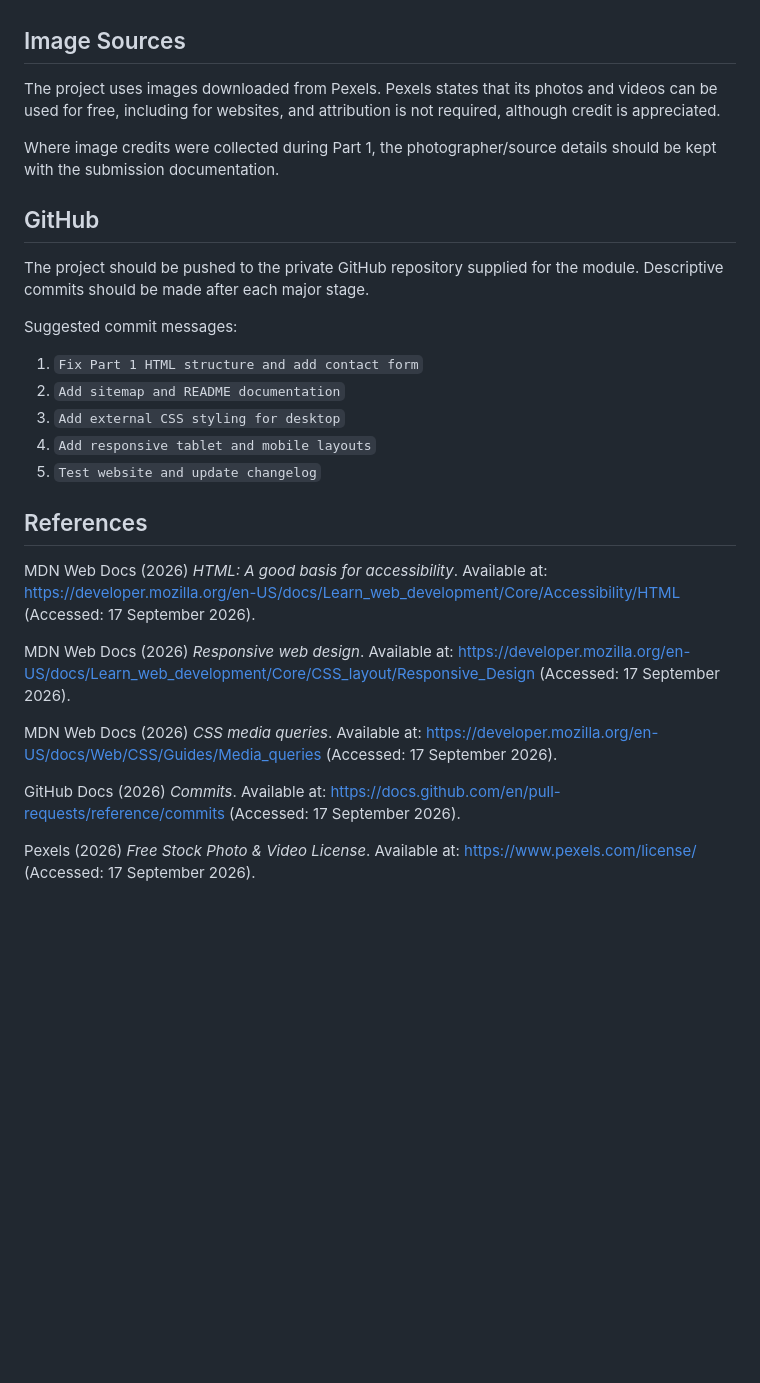
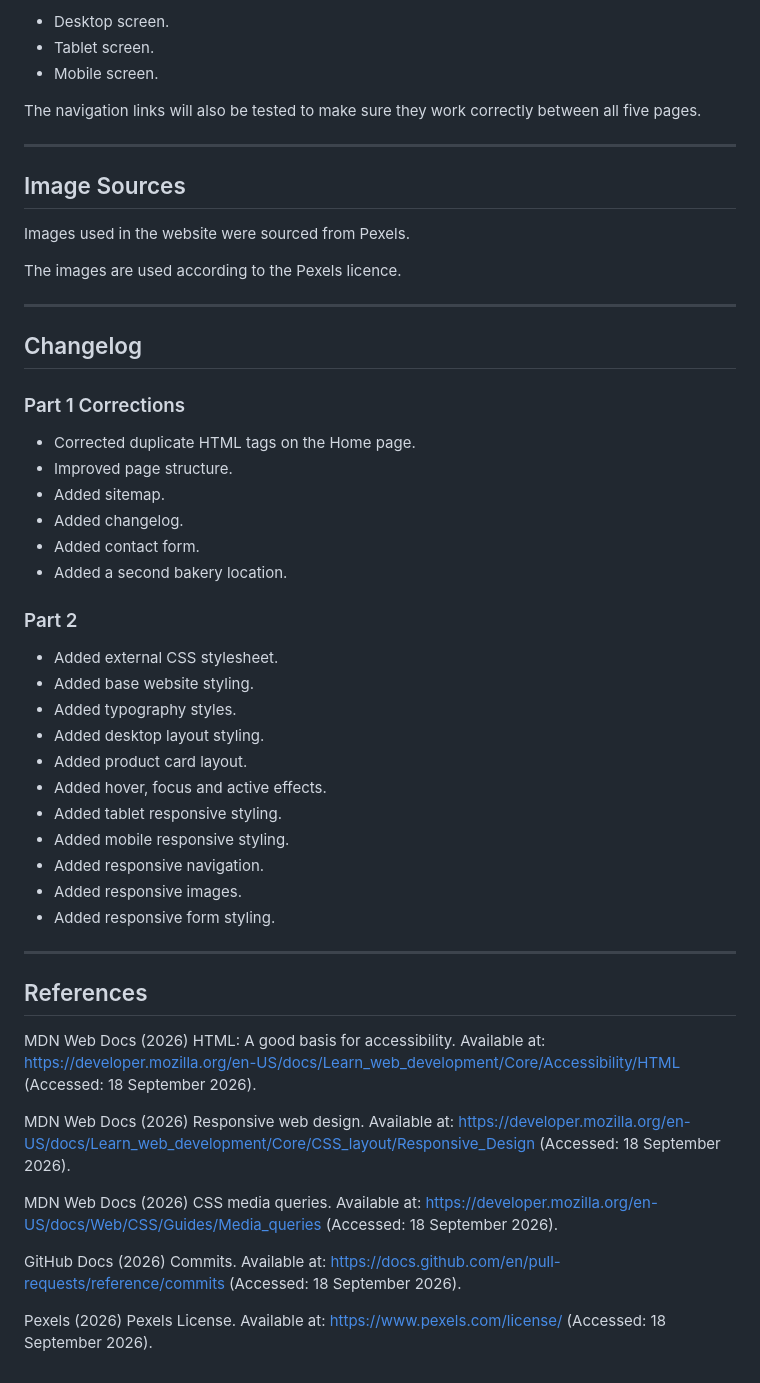
Before and after one commit to ReamogetsweMogano/WEDE-POE-PART2, a Markdown page: README.md, the part around one of its changes. Drawn GitHub-style; blank space fills up the shorter version.

```diff
--- a/README.md
+++ b/README.md
@@ -95,26 +143,65 @@ Also check:
+- Desktop screen.
+- Tablet screen.
+- Mobile screen.
+
+The navigation links will also be tested to make sure they work
+correctly between all five pages.
+
+---
 
 ## Image Sources
-The project uses images downloaded from Pexels. Pexels states that its photos and videos can be used for free, including for websites, and attribution is not required, although credit is appreciated.
 
-Where image credits were collected during Part 1, the photographer/source details should be kept with the submission documentation.
+Images used in the website were sourced from Pexels.
 
-## GitHub
-The project should be pushed to the private GitHub repository supplied for the module. Descriptive commits should be made after each major stage.
+The images are used according to the Pexels licence.
 
-Suggested commit messages:
-1. `Fix Part 1 HTML structure and add contact form`
-2. `Add sitemap and README documentation`
-3. `Add external CSS styling for desktop`
-4. `Add responsive tablet and mobile layouts`
-5. `Test website and update changelog`
+---
+
+## Changelog
+
+### Part 1 Corrections
+
+- Corrected duplicate HTML tags on the Home page.
+- Improved page structure.
+- Added sitemap.
+- Added changelog.
+- Added contact form.
+- Added a second bakery location.
+
+### Part 2
+
+- Added external CSS stylesheet.
+- Added base website styling.
+- Added typography styles.
+- Added desktop layout styling.
+- Added product card layout.
+- Added hover, focus and active effects.
+- Added tablet responsive styling.
+- Added mobile responsive styling.
+- Added responsive navigation.
+- Added responsive images.
+- Added responsive form styling.
+
+---
 
 ## References
-MDN Web Docs (2026) *HTML: A good basis for accessibility*. Available at: https://developer.mozilla.org/en-US/docs/Learn_web_development/Core/Accessibility/HTML (Accessed: 17 September 2026).
 
-MDN Web Docs (2026) *Responsive web design*. Available at: https://developer.mozilla.org/en-US/docs/Learn_web_development/Core/CSS_layout/Responsive_Design (Accessed: 17 September 2026).
+MDN Web Docs (2026) HTML: A good basis for accessibility. Available at:
+https://developer.mozilla.org/en-US/docs/Learn_web_development/Core/Accessibility/HTML
+(Accessed: 18 September 2026).
 
-MDN Web Docs (2026) *CSS media queries*. Available at: https://developer.mozilla.org/en-US/docs/Web/CSS/Guides/Media_queries (Accessed: 17 September 2026).
+MDN Web Docs (2026) Responsive web design. Available at:
+https://developer.mozilla.org/en-US/docs/Learn_web_development/Core/CSS_layout/Responsive_Design
+(Accessed: 18 September 2026).
 
-GitHub Docs (2026) *Commits*. Available at: https://docs.github.com/en/pull-requests/reference/commits (Accessed: 17 September 2026).
+MDN Web Docs (2026) CSS media queries. Available at:
+https://developer.mozilla.org/en-US/docs/Web/CSS/Guides/Media_queries
+(Accessed: 18 September 2026).
 
-Pexels (2026) *Free Stock Photo & Video License*. Available at: https://www.pexels.com/license/ (Accessed: 17 September 2026).
+GitHub Docs (2026) Commits. Available at:
+https://docs.github.com/en/pull-requests/reference/commits
+(Accessed: 18 September 2026).
+
+Pexels (2026) Pexels License. Available at:
+https://www.pexels.com/license/
+(Accessed: 18 September 2026).
```
Also changed, not shown: other parts of README.md (+122 -74 lines).
